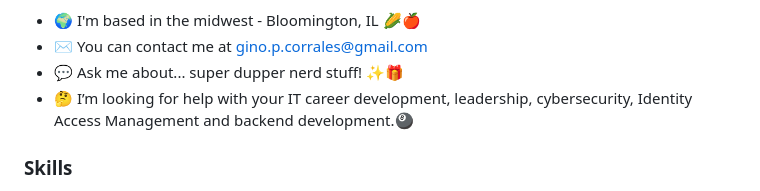
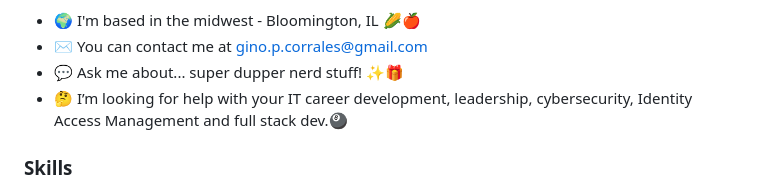
Before and after one commit to ginocorrales/ginocorrales.github.io, a Markdown page: README.md, the part around the change. Rendered like a GitHub page.

Commit message:
change description and the README file *****

```diff
--- a/README.md
+++ b/README.md
@@ -13,7 +13,7 @@ Computer Scientist from 🎓 ISU. I'm a Code Ninja 🥷 that works @ ₵₳₮Ɇ
 * 🌍  I'm based in the midwest - Bloomington, IL 🌽🍎
 * ✉️  You can contact me at [gino.p.corrales@gmail.com](mailto:gino.p.corrales@gmail.com)
 * 💬  Ask me about... super dupper nerd stuff! ✨🎁
-* 🤔  I’m looking for help with your IT career development, leadership, cybersecurity, Identity Access Management and backend development.🎱
+* 🤔  I’m looking for help with your IT career development, leadership, cybersecurity, Identity Access Management and full stack dev.🎱
 
 <!--
 ### About Me
```
